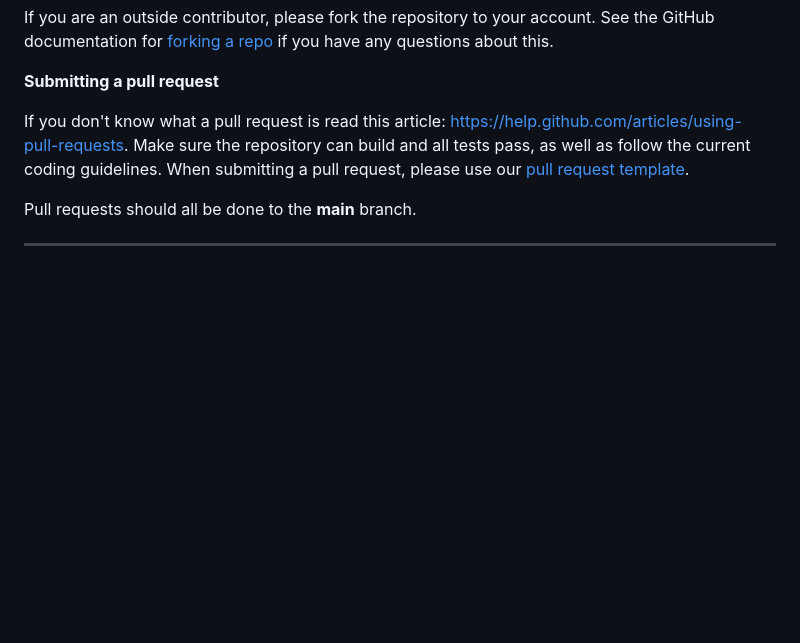
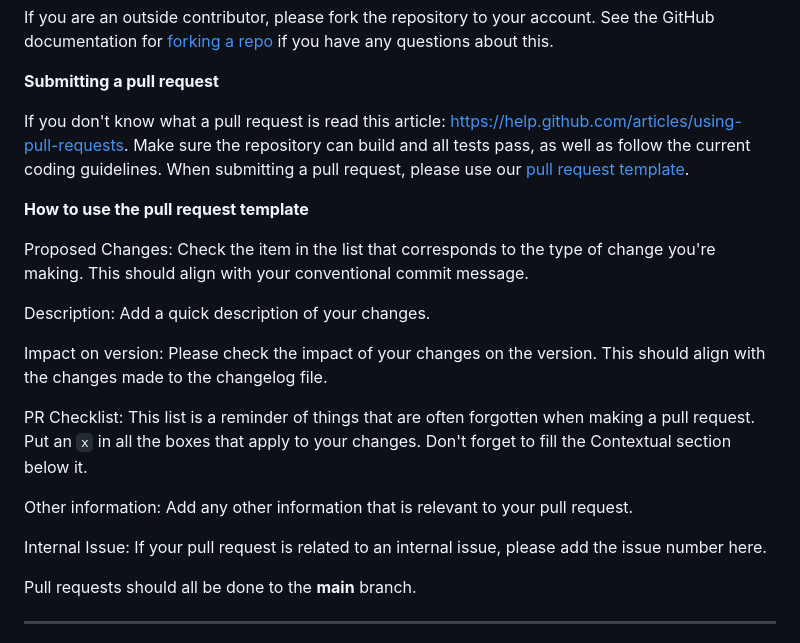
Before and after one commit to nventive/FlutterApplicationTemplate, a Markdown page: CONTRIBUTING.md, the part around the change. GitHub-like rendering; blank space fills up the shorter version.

Commit message:
docs: Update contributing documentation

```diff
--- a/CONTRIBUTING.md
+++ b/CONTRIBUTING.md
@@ -69,6 +69,27 @@ can build and all tests pass, as well as follow the current coding guidelines.
 When submitting a pull request, please use our [pull request
 template](.github/PULL_REQUEST_TEMPLATE.md).
 
+**How to use the pull request template**
+
+Proposed Changes:
+Check the item in the list that corresponds to the type of change you're making. This should align with your conventional commit message.
+
+Description:
+Add a quick description of your changes.
+
+Impact on version:
+Please check the impact of your changes on the version. This should align with the changes made to the changelog file.
+
+PR Checklist:
+This list is a reminder of things that are often forgotten when making a pull request. Put an `x` in all the boxes that apply to your changes.
+Don't forget to fill the Contextual section below it.
+
+Other information:
+Add any other information that is relevant to your pull request.
+
+Internal Issue:
+If your pull request is related to an internal issue, please add the issue number here.
+
 Pull requests should all be done to the **main** branch.
 
 ---
```
Also changed, not shown: src/cli/CHANGELOG.md (+1 -0 lines).
